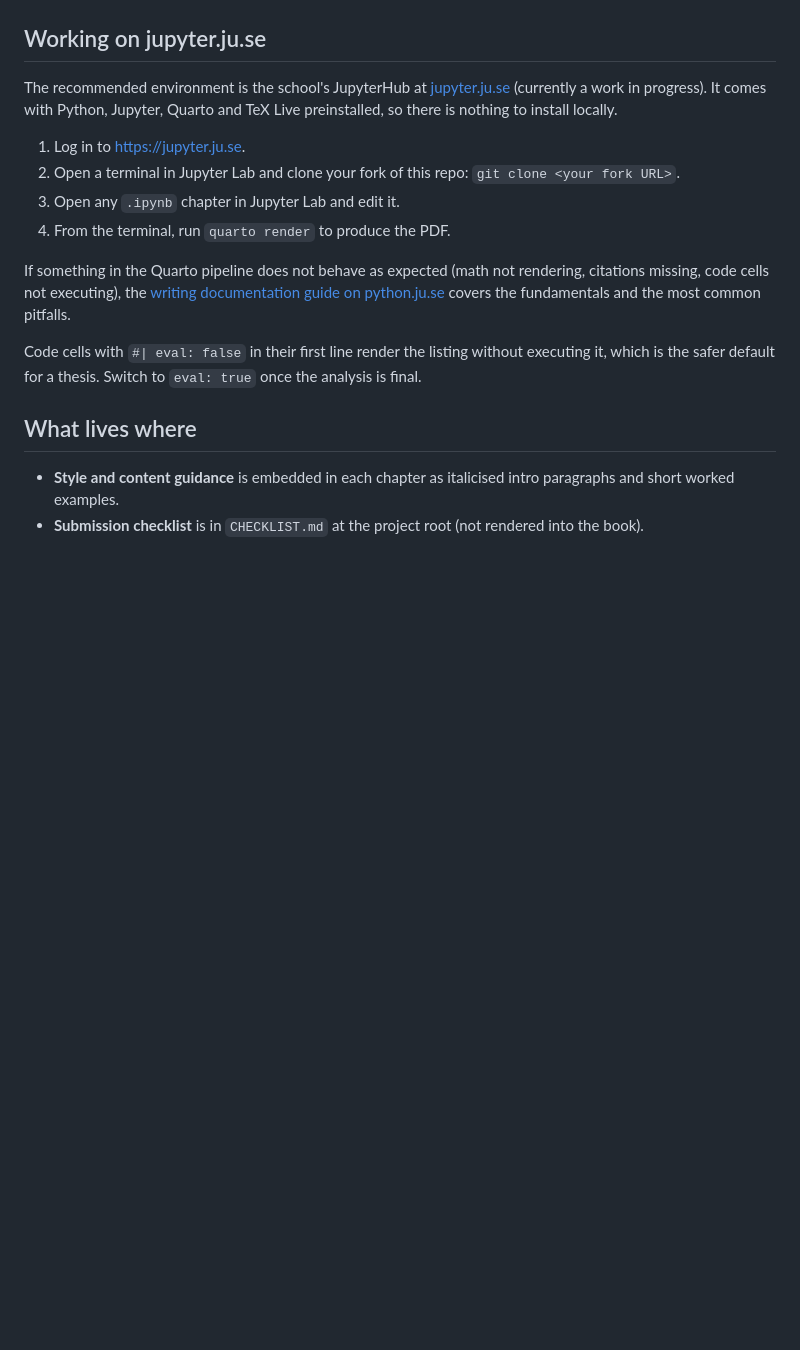
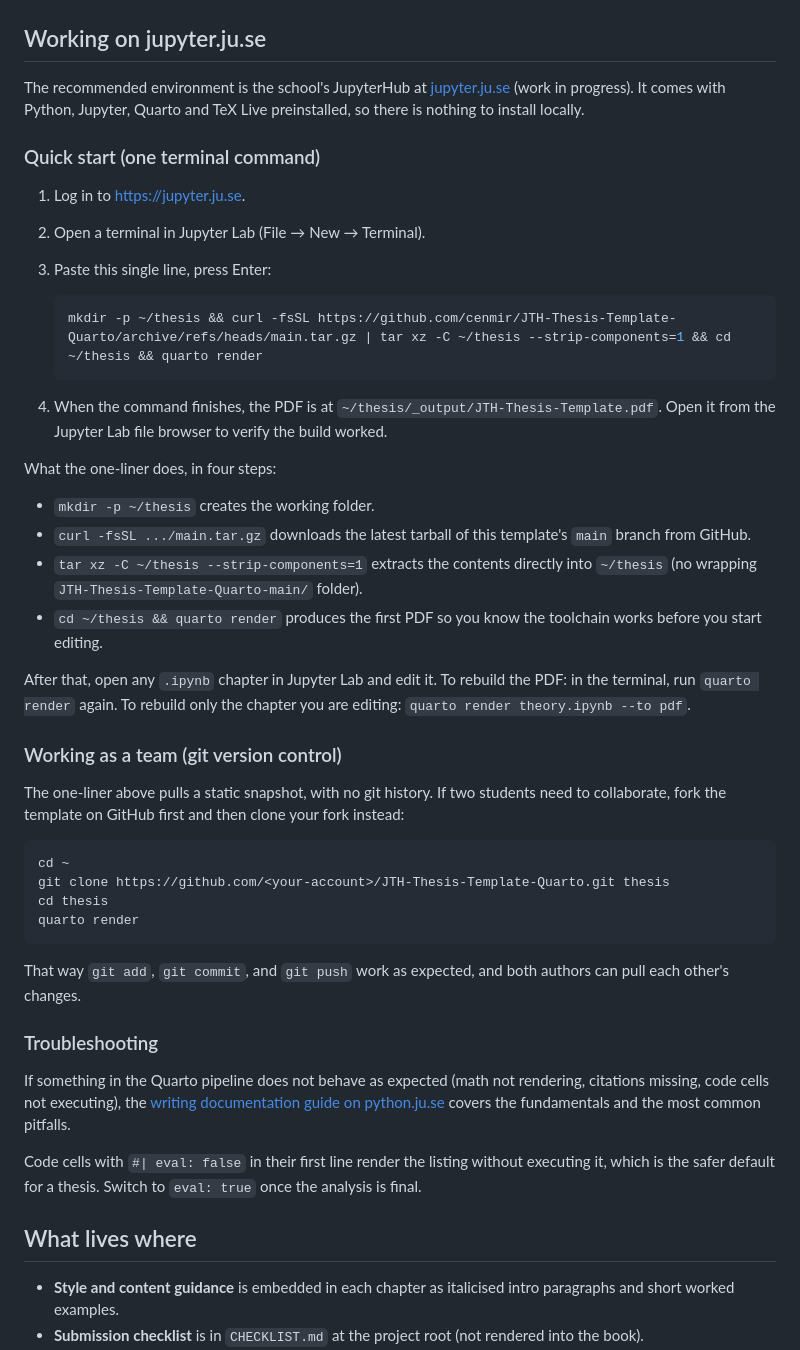
Before and after one commit to cenmir/jth-thesis, a Markdown page: README.md, the part around the change. Drawn GitHub-style; blank space fills up the shorter version.

Commit message:
README: add one-liner jupyter.ju.se quick-start
A single command downloads the latest main-branch tarball from GitHub,
extracts it directly into ~/thesis (no wrapping folder), and renders
the first PDF so the student knows the toolchain works before editing.
For collaborative work, a fallback git-clone block is included
underneath.

URL uses cenmir/JTH-Thesis-Template-Quarto as a placeholder. Update
once the actual GitHub repository is created.

Co-Authored-By: Claude Opus 4.7 (1M context) <noreply@anthropic.com>

````diff
--- a/README.md
+++ b/README.md
@@ -90,15 +90,55 @@ the title page.
 ## Working on jupyter.ju.se
 
 The recommended environment is the school's JupyterHub at
-[jupyter.ju.se](https://jupyter.ju.se) (currently a work in progress).
-It comes with Python, Jupyter, Quarto and TeX Live preinstalled, so
-there is nothing to install locally.
+[jupyter.ju.se](https://jupyter.ju.se) (work in progress). It comes with
+Python, Jupyter, Quarto and TeX Live preinstalled, so there is nothing
+to install locally.
+
+### Quick start (one terminal command)
 
 1. Log in to <https://jupyter.ju.se>.
-2. Open a terminal in Jupyter Lab and clone your fork of this repo:
-   `git clone <your fork URL>`.
-3. Open any `.ipynb` chapter in Jupyter Lab and edit it.
-4. From the terminal, run `quarto render` to produce the PDF.
+2. Open a terminal in Jupyter Lab (File → New → Terminal).
+3. Paste this single line, press Enter:
+
+   ```bash
+   mkdir -p ~/thesis && curl -fsSL https://github.com/cenmir/JTH-Thesis-Template-Quarto/archive/refs/heads/main.tar.gz | tar xz -C ~/thesis --strip-components=1 && cd ~/thesis && quarto render
+   ```
+
+4. When the command finishes, the PDF is at `~/thesis/_output/JTH-Thesis-Template.pdf`.
+   Open it from the Jupyter Lab file browser to verify the build worked.
+
+What the one-liner does, in four steps:
+
+- `mkdir -p ~/thesis` creates the working folder.
+- `curl -fsSL .../main.tar.gz` downloads the latest tarball of this
+  template's `main` branch from GitHub.
+- `tar xz -C ~/thesis --strip-components=1` extracts the contents
+  directly into `~/thesis` (no wrapping `JTH-Thesis-Template-Quarto-main/`
+  folder).
+- `cd ~/thesis && quarto render` produces the first PDF so you know
+  the toolchain works before you start editing.
+
+After that, open any `.ipynb` chapter in Jupyter Lab and edit it. To
+rebuild the PDF: in the terminal, run `quarto render` again. To rebuild
+only the chapter you are editing: `quarto render theory.ipynb --to pdf`.
+
+### Working as a team (git version control)
+
+The one-liner above pulls a static snapshot, with no git history. If
+two students need to collaborate, fork the template on GitHub first and
+then clone your fork instead:
+
+```bash
+cd ~
+git clone https://github.com/<your-account>/JTH-Thesis-Template-Quarto.git thesis
+cd thesis
+quarto render
+```
+
+That way `git add`, `git commit`, and `git push` work as expected, and
+both authors can pull each other's changes.
+
+### Troubleshooting
 
 If something in the Quarto pipeline does not behave as expected (math
 not rendering, citations missing, code cells not executing), the
````
